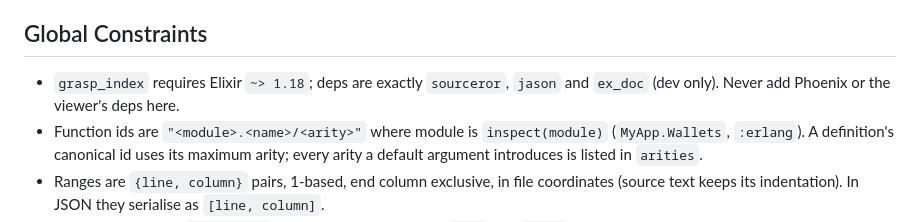
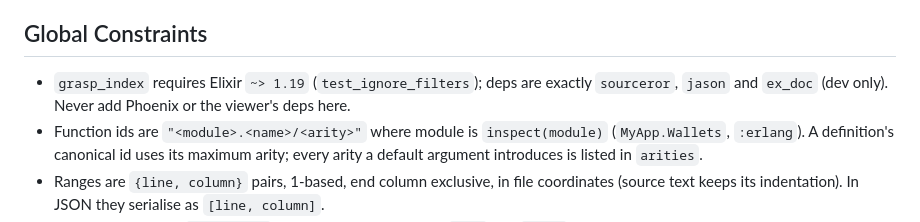
Before and after one commit to eltoncampos1/grasp, a Markdown page: docs/plans/2026-09-15-grasp-index-core.md, the part around the change. Drawn GitHub-style.

```diff
--- a/docs/plans/2026-09-15-grasp-index-core.md
+++ b/docs/plans/2026-09-15-grasp-index-core.md
@@ -12,7 +12,7 @@
 
 ## Global Constraints
 
-- `grasp_index` requires Elixir `~> 1.18`; deps are exactly `sourceror`, `jason` and `ex_doc` (dev only). Never add Phoenix or the viewer's deps here.
+- `grasp_index` requires Elixir `~> 1.19` (`test_ignore_filters`); deps are exactly `sourceror`, `jason` and `ex_doc` (dev only). Never add Phoenix or the viewer's deps here.
 - Function ids are `"<module>.<name>/<arity>"` where module is `inspect(module)` (`MyApp.Wallets`, `:erlang`). A definition's canonical id uses its maximum arity; every arity a default argument introduces is listed in `arities`.
 - Ranges are `{line, column}` pairs, 1-based, end column exclusive, in file coordinates (source text keeps its indentation). In JSON they serialise as `[line, column]`.
 - Every module has a `@moduledoc`; every public function has `@doc` and `@spec`. Comments only where the why is non-obvious. Never nest two modules in one file. Predicates end in `?`.
```
Also changed, not shown: docs/specs/2026-09-15-grasp-design.md (+22 -3 lines).
